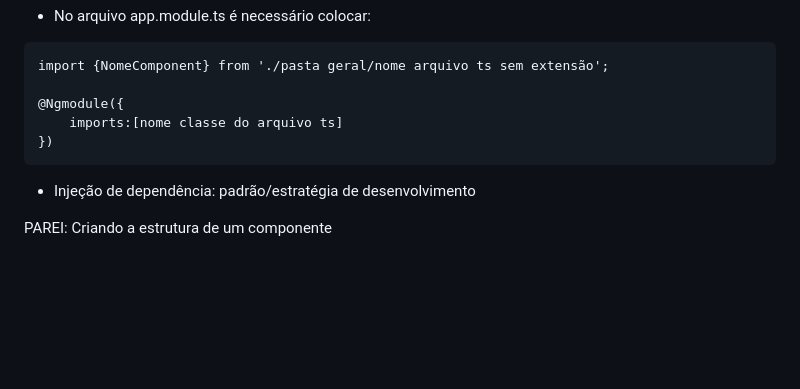
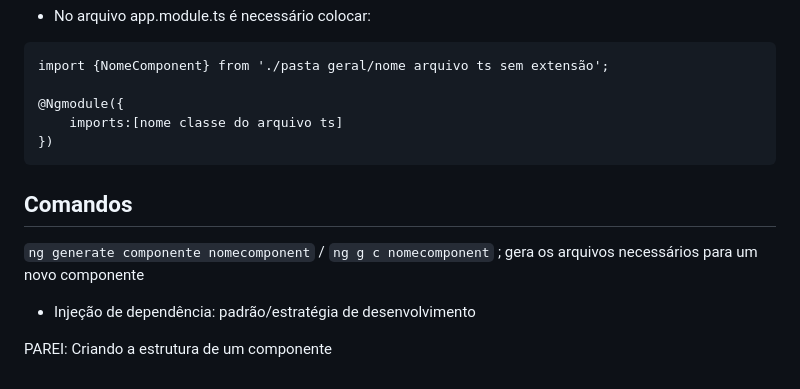
Before and after one commit to MarielleCosta/Angular, a Markdown page: Resumos/resumos-angular.md, the part around the change. GitHub-like rendering; blank space fills up the shorter version.

Commit message:
Update resumos-angular.md
Add comando ng g c nomeapp

````diff
--- a/Resumos/resumos-angular.md
+++ b/Resumos/resumos-angular.md
@@ -116,6 +116,10 @@ import {NomeComponent} from './pasta geral/nome arquivo ts sem extensão';
 })
 ```
 
+## Comandos
+```ng generate componente nomecomponent``` / ```ng g c nomecomponent``` ; gera os arquivos necessários para um novo componente
+
+
 - Injeção de dependência: padrão/estratégia de desenvolvimento
 
 
````
